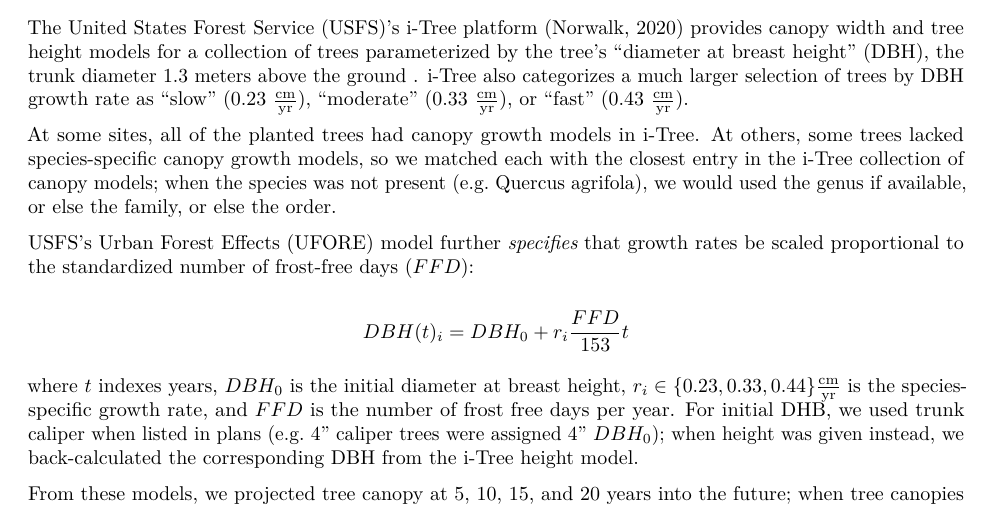
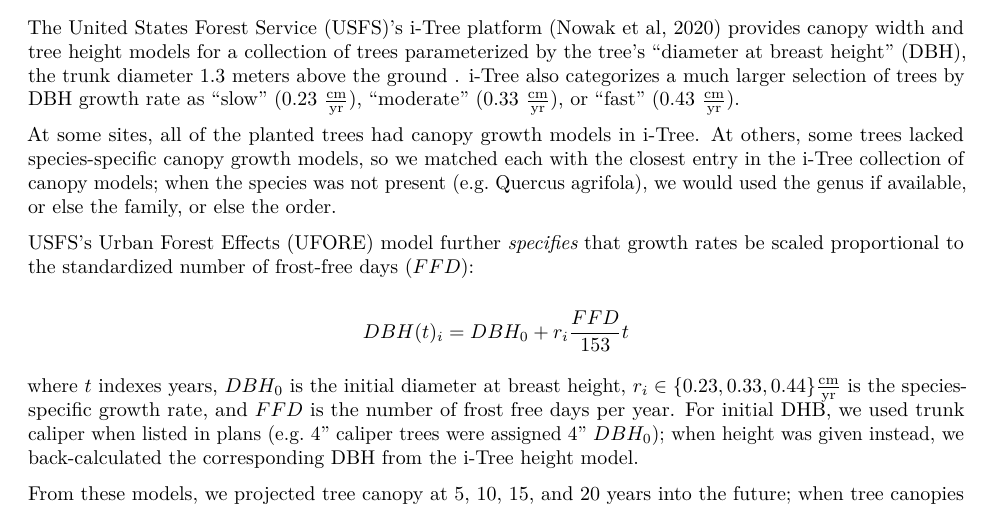
Before and after one commit to aron-walker/site_shade_analysis, an R Markdown document (report_template.Rmd): part of page 3 of 5, cut so that both start at the same text. Rendered offline with R 4.5, knitr and Pandoc, then LaTeX, with nearby package versions; some code elsewhere in the file could not run offline; a font, style sheet, LaTeX package, included part or bibliography that could not be used is replaced or left out.

Commit message:
Update report_template.Rmd

```diff
--- a/report_template.Rmd
+++ b/report_template.Rmd
@@ -455,7 +455,7 @@ Surface materials were categorized into UMEP’s landcover classification scheme
 
 Trees grow over time; Figure \ref{fig:canopy.process} illustrates our modeling process for tree canopy growth, described in detail below.
 
-The United States Forest Service (USFS)'s i-Tree platform (Norwalk, 2020) provides canopy width and tree height models for a collection of trees parameterized by the tree's "diameter at breast height" (DBH), the trunk diameter 1.3 meters above the ground . i-Tree also categorizes a much larger selection of trees by DBH growth rate as "slow" (0.23 $\frac{\mathrm{cm}}{\mathrm{yr}}$), "moderate" (0.33 $\frac{\mathrm{cm}}{\mathrm{yr}}$), or "fast" (0.43 $\frac{\mathrm{cm}}{\mathrm{yr}}$).
+The United States Forest Service (USFS)'s i-Tree platform (Nowak et al, 2020) provides canopy width and tree height models for a collection of trees parameterized by the tree's "diameter at breast height" (DBH), the trunk diameter 1.3 meters above the ground . i-Tree also categorizes a much larger selection of trees by DBH growth rate as "slow" (0.23 $\frac{\mathrm{cm}}{\mathrm{yr}}$), "moderate" (0.33 $\frac{\mathrm{cm}}{\mathrm{yr}}$), or "fast" (0.43 $\frac{\mathrm{cm}}{\mathrm{yr}}$).
 
 At some sites, all of the planted trees had canopy growth models in i-Tree. At others, some trees lacked species-specific canopy growth models, so we matched each with the closest entry in the i-Tree collection of canopy models; when the species was not present (e.g. Quercus agrifola), we would used the genus if available, or else the family, or else the order.
 
```
